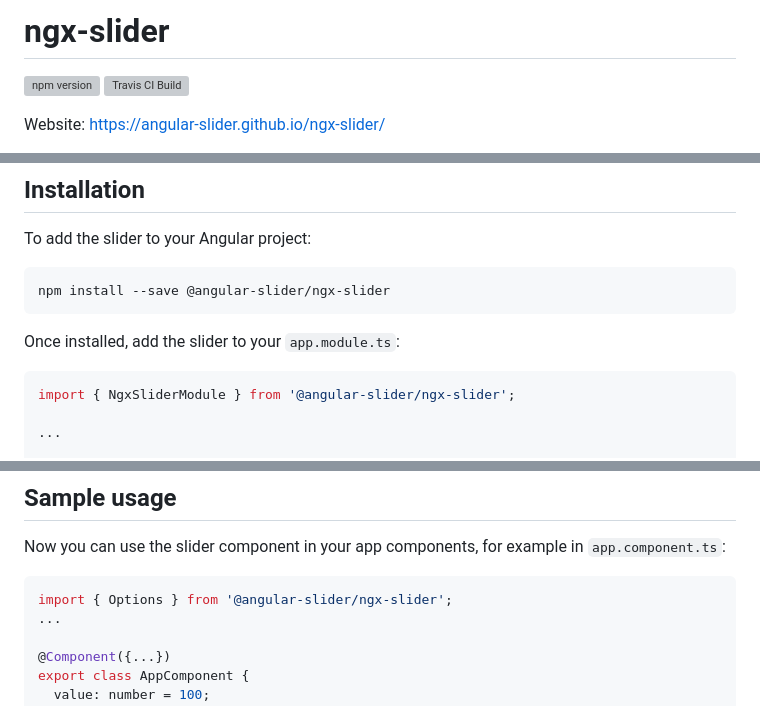
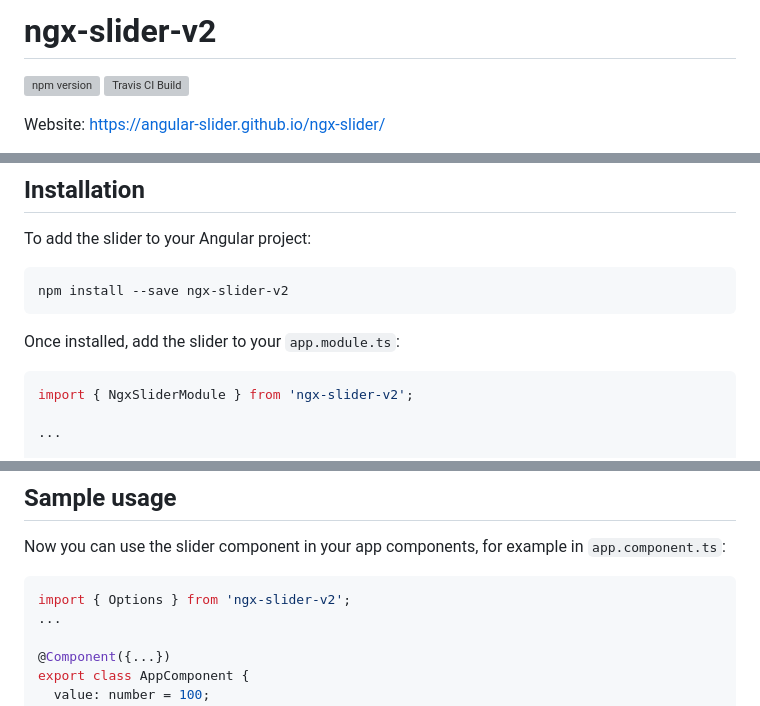
Before and after one commit to angular-slider/ngx-slider, a Markdown page: README.md, 3 parts joined by grey strips. Rendered like a GitHub page; grey boxes are pictures that could not be loaded.

````diff
--- a/README.md
+++ b/README.md
@@ -1,4 +1,4 @@
-# ngx-slider
+# ngx-slider-v2
 [![npm version](https://badge.fury.io/js/ngx-slider-v2.svg)](https://badge.fury.io/js/ngx-slider-v2)
 [![Travis CI Build](https://travis-ci.org/angular-slider/ngx-slider.svg?branch=master)](https://travis-ci.org/angular-slider/ngx-slider)
 
@@ -52,12 +52,12 @@ Self-contained, mobile friendly slider component for Angular 6+ based on [angula
 
 To add the slider to your Angular project:
 ```
-npm install --save @angular-slider/ngx-slider
+npm install --save ngx-slider-v2
 ```
 
 Once installed, add the slider to your `app.module.ts`:
 ```typescript
-import { NgxSliderModule } from '@angular-slider/ngx-slider';
+import { NgxSliderModule } from 'ngx-slider-v2';
 
 ...
 
@@ -77,7 +77,7 @@ export class AppModule {}
 
 Now you can use the slider component in your app components, for example in `app.component.ts`:
 ```typescript
-import { Options } from '@angular-slider/ngx-slider';
+import { Options } from 'ngx-slider-v2';
 ...
 
 @Component({...})
````
Also changed, not shown: other parts of README.md (+1 -1 lines).
